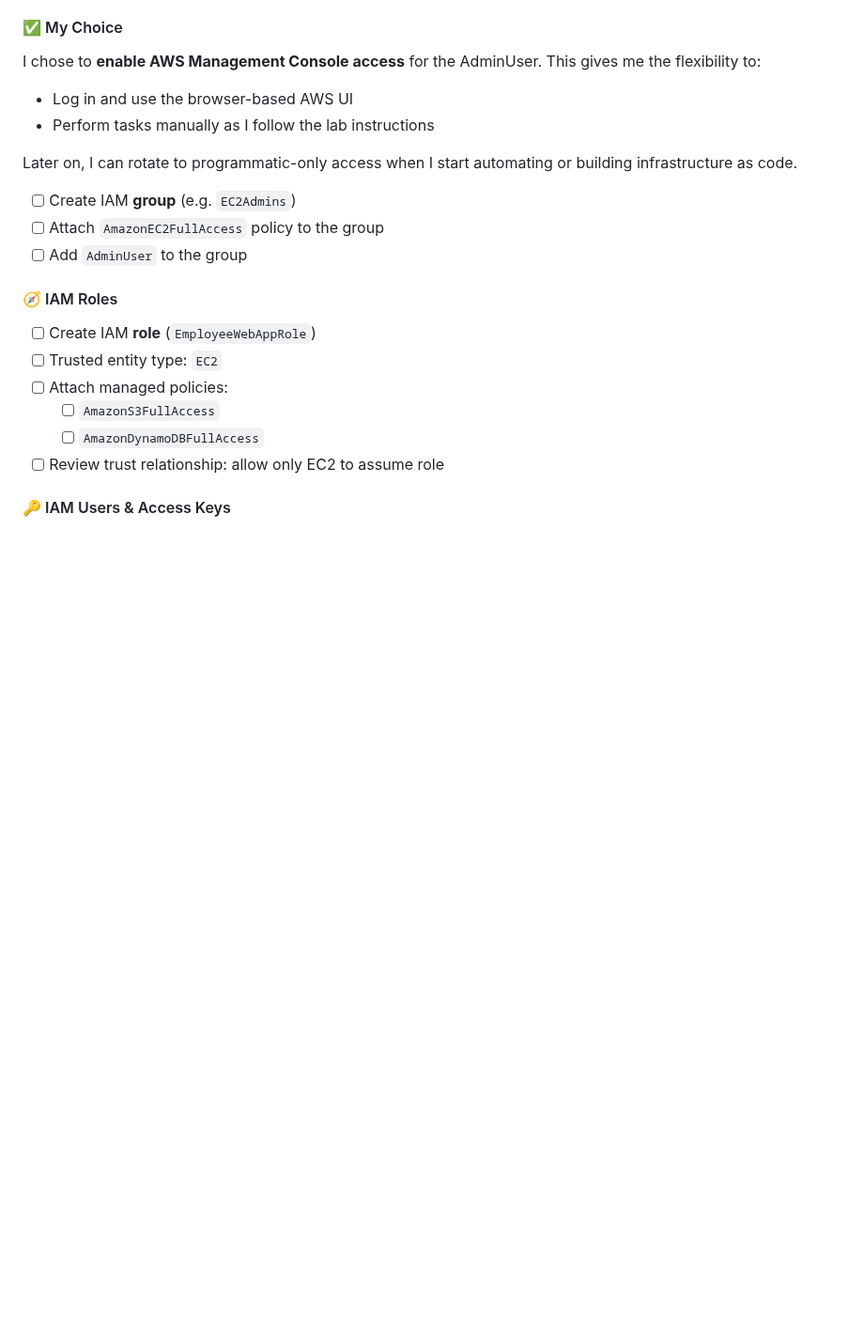
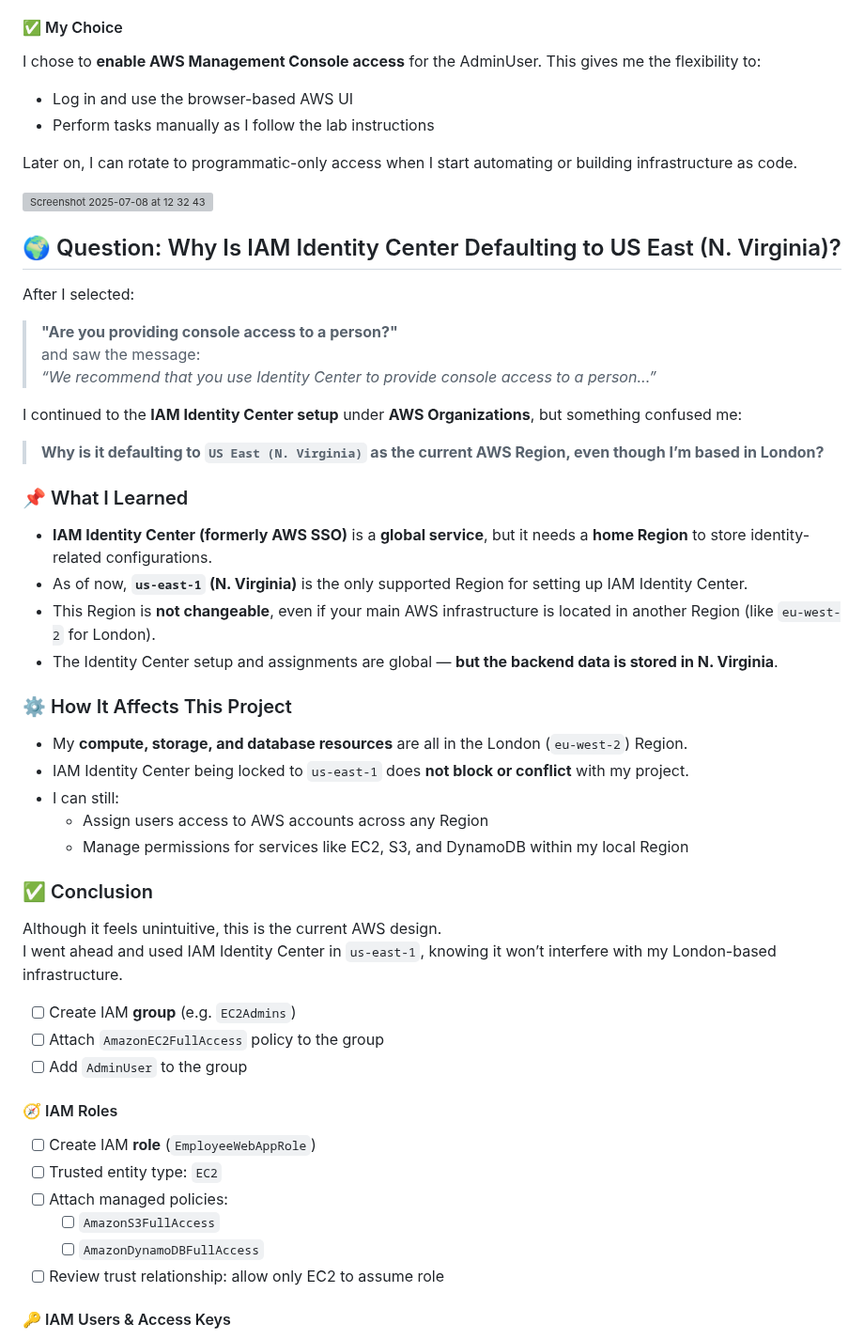
Before and after one commit to 1suleyman/-AWS-Employee-Directory-Project-Hands-On-Lab-, a Markdown page: Content/executed.md, the part around the change. Shown at 94% size. Rendered like a GitHub page; blank space fills up the shorter version; grey boxes are pictures that could not be loaded.

```diff
--- a/Content/executed.md
+++ b/Content/executed.md
@@ -91,6 +91,39 @@ This gives me the flexibility to:
 
 Later on, I can rotate to programmatic-only access when I start automating or building infrastructure as code.
 
+![Screenshot 2025-07-08 at 12 32 43](https://github.com/user-attachments/assets/7a2c95e8-3b3d-47dd-95e6-e60c3f988b15)
+
+## 🌍 Question: Why Is IAM Identity Center Defaulting to US East (N. Virginia)?
+
+After I selected:
+
+> **"Are you providing console access to a person?"**
+> and saw the message:
+> _“We recommend that you use Identity Center to provide console access to a person...”_
+
+I continued to the **IAM Identity Center setup** under **AWS Organizations**, but something confused me:
+
+> **Why is it defaulting to `US East (N. Virginia)` as the current AWS Region, even though I’m based in London?**
+
+### 📌 What I Learned
+
+- **IAM Identity Center (formerly AWS SSO)** is a **global service**, but it needs a **home Region** to store identity-related configurations.
+- As of now, **`us-east-1` (N. Virginia)** is the only supported Region for setting up IAM Identity Center.
+- This Region is **not changeable**, even if your main AWS infrastructure is located in another Region (like `eu-west-2` for London).
+- The Identity Center setup and assignments are global — **but the backend data is stored in N. Virginia**.
+
+### ⚙️ How It Affects This Project
+
+- My **compute, storage, and database resources** are all in the London (`eu-west-2`) Region.
+- IAM Identity Center being locked to `us-east-1` does **not block or conflict** with my project.
+- I can still:
+  - Assign users access to AWS accounts across any Region
+  - Manage permissions for services like EC2, S3, and DynamoDB within my local Region
+
+### ✅ Conclusion
+
+Although it feels unintuitive, this is the current AWS design.
+I went ahead and used IAM Identity Center in `us-east-1`, knowing it won’t interfere with my London-based infrastructure.
 
 - [ ] Create IAM **group** (e.g. `EC2Admins`)
 - [ ] Attach `AmazonEC2FullAccess` policy to the group
```
